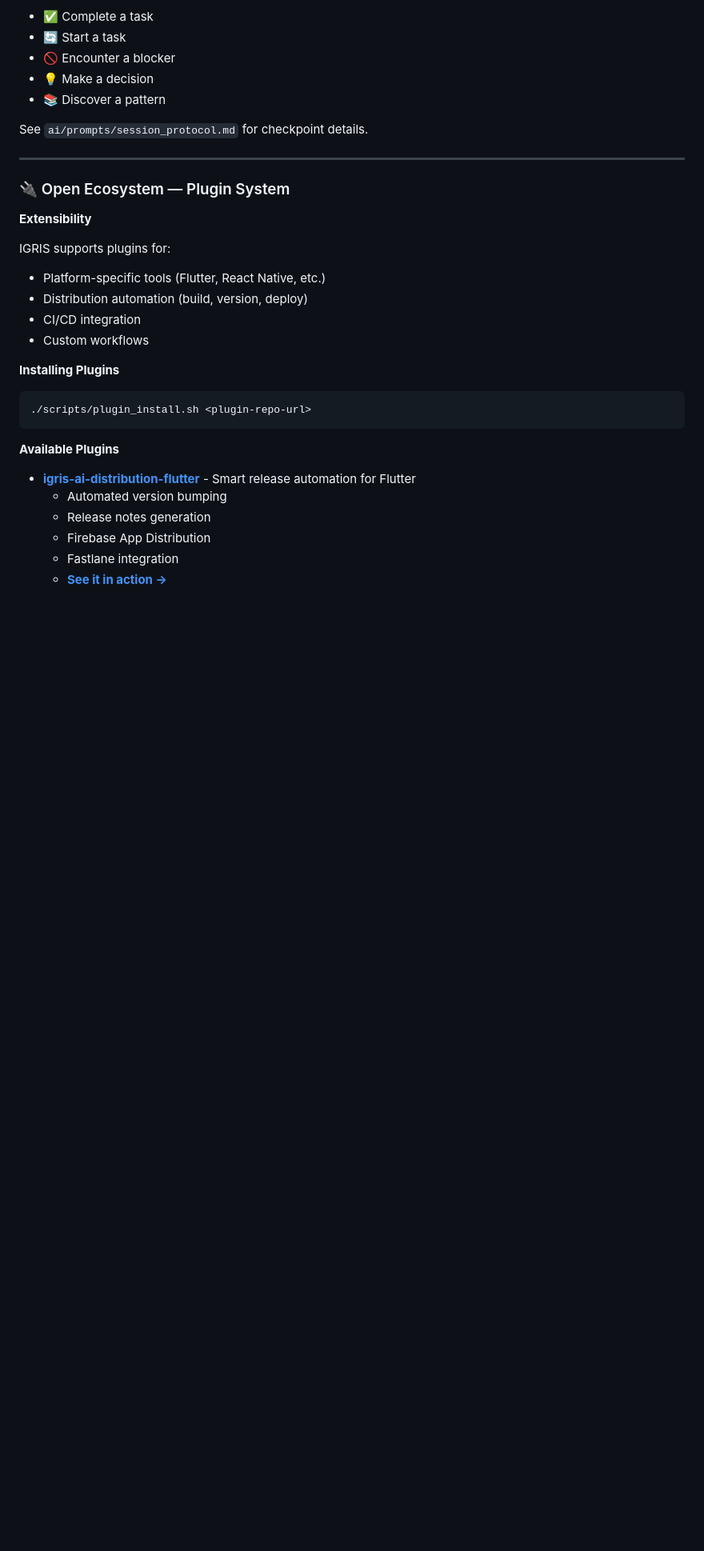
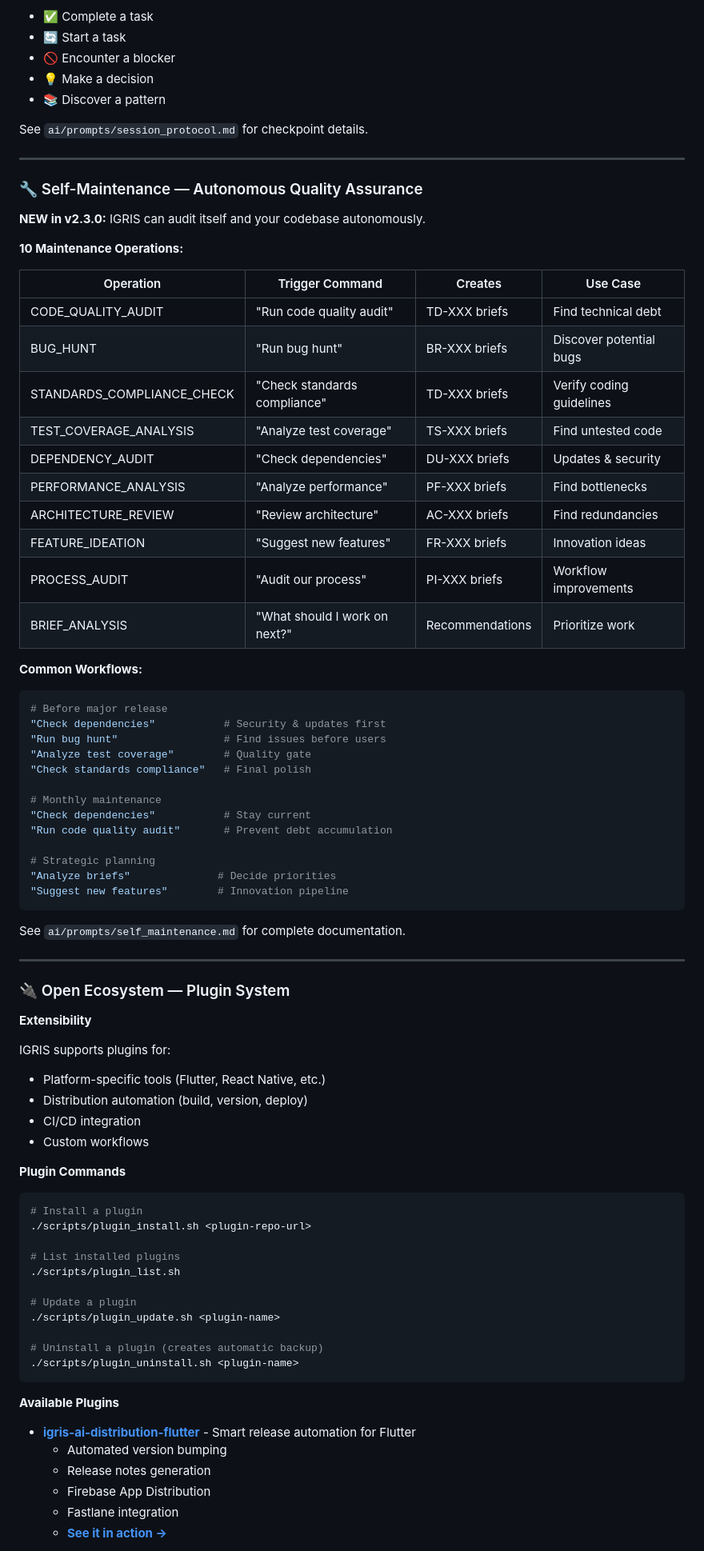
Before and after one commit to fiftynotai/igris-ai, a Markdown page: README.md, the part around one of its changes. Shown at 80% size. Drawn GitHub-style; blank space fills up the shorter version.

````diff
--- a/README.md
+++ b/README.md
@@ -442,6 +483,47 @@ See `ai/prompts/session_protocol.md` for checkpoint details.
 
 ---
 
+### 🔧 Self-Maintenance — Autonomous Quality Assurance
+
+**NEW in v2.3.0:** IGRIS can audit itself and your codebase autonomously.
+
+**10 Maintenance Operations:**
+
+| Operation | Trigger Command | Creates | Use Case |
+|-----------|----------------|---------|----------|
+| CODE_QUALITY_AUDIT | "Run code quality audit" | TD-XXX briefs | Find technical debt |
+| BUG_HUNT | "Run bug hunt" | BR-XXX briefs | Discover potential bugs |
+| STANDARDS_COMPLIANCE_CHECK | "Check standards compliance" | TD-XXX briefs | Verify coding guidelines |
+| TEST_COVERAGE_ANALYSIS | "Analyze test coverage" | TS-XXX briefs | Find untested code |
+| DEPENDENCY_AUDIT | "Check dependencies" | DU-XXX briefs | Updates & security |
+| PERFORMANCE_ANALYSIS | "Analyze performance" | PF-XXX briefs | Find bottlenecks |
+| ARCHITECTURE_REVIEW | "Review architecture" | AC-XXX briefs | Find redundancies |
+| FEATURE_IDEATION | "Suggest new features" | FR-XXX briefs | Innovation ideas |
+| PROCESS_AUDIT | "Audit our process" | PI-XXX briefs | Workflow improvements |
+| BRIEF_ANALYSIS | "What should I work on next?" | Recommendations | Prioritize work |
+
+**Common Workflows:**
+
+```bash
+# Before major release
+"Check dependencies"           # Security & updates first
+"Run bug hunt"                 # Find issues before users
+"Analyze test coverage"        # Quality gate
+"Check standards compliance"   # Final polish
+
+# Monthly maintenance
+"Check dependencies"           # Stay current
+"Run code quality audit"       # Prevent debt accumulation
+
+# Strategic planning
+"Analyze briefs"              # Decide priorities
+"Suggest new features"        # Innovation pipeline
+```
+
+See `ai/prompts/self_maintenance.md` for complete documentation.
+
+---
+
 ### 🔌 Open Ecosystem — Plugin System
 
 **Extensibility**
@@ -452,10 +534,20 @@ IGRIS supports plugins for:
 - CI/CD integration
 - Custom workflows
 
-**Installing Plugins**
+**Plugin Commands**
 
 ```bash
+# Install a plugin
 ./scripts/plugin_install.sh <plugin-repo-url>
+
+# List installed plugins
+./scripts/plugin_list.sh
+
+# Update a plugin
+./scripts/plugin_update.sh <plugin-name>
+
+# Uninstall a plugin (creates automatic backup)
+./scripts/plugin_uninstall.sh <plugin-name>
 ```
 
 **Available Plugins**
````
Also changed, not shown: other parts of README.md (+44 -3 lines).
